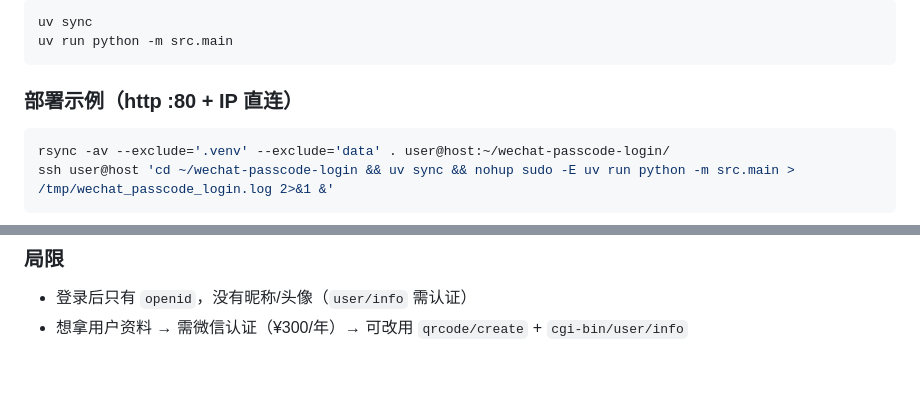
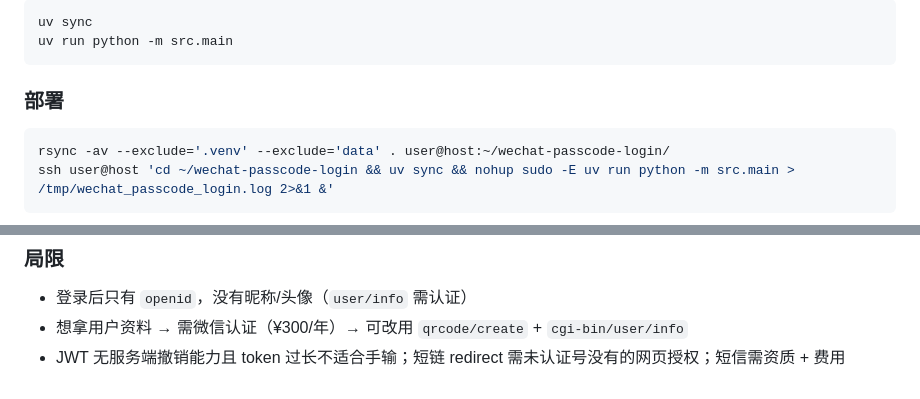
Before and after one commit to dreamhunter2333/wechat-passcode-login, a Markdown page: README.md, 2 parts joined by grey strips. Rendered like a GitHub page.

````diff
--- a/README.md
+++ b/README.md
@@ -58,7 +58,7 @@ uv sync
 uv run python -m src.main
 ```
 
-### 部署示例（http :80 + IP 直连）
+### 部署
 
 ```bash
 rsync -av --exclude='.venv' --exclude='data' . user@host:~/wechat-passcode-login/
@@ -219,3 +202,4 @@ stateDiagram-v2
 
 - 登录后只有 `openid`，没有昵称/头像（`user/info` 需认证）
 - 想拿用户资料 → 需微信认证（¥300/年）→ 可改用 `qrcode/create` + `cgi-bin/user/info`
+- JWT 无服务端撤销能力且 token 过长不适合手输；短链 redirect 需未认证号没有的网页授权；短信需资质 + 费用
````
Also changed, not shown: other parts of README.md (+12 -29 lines).
